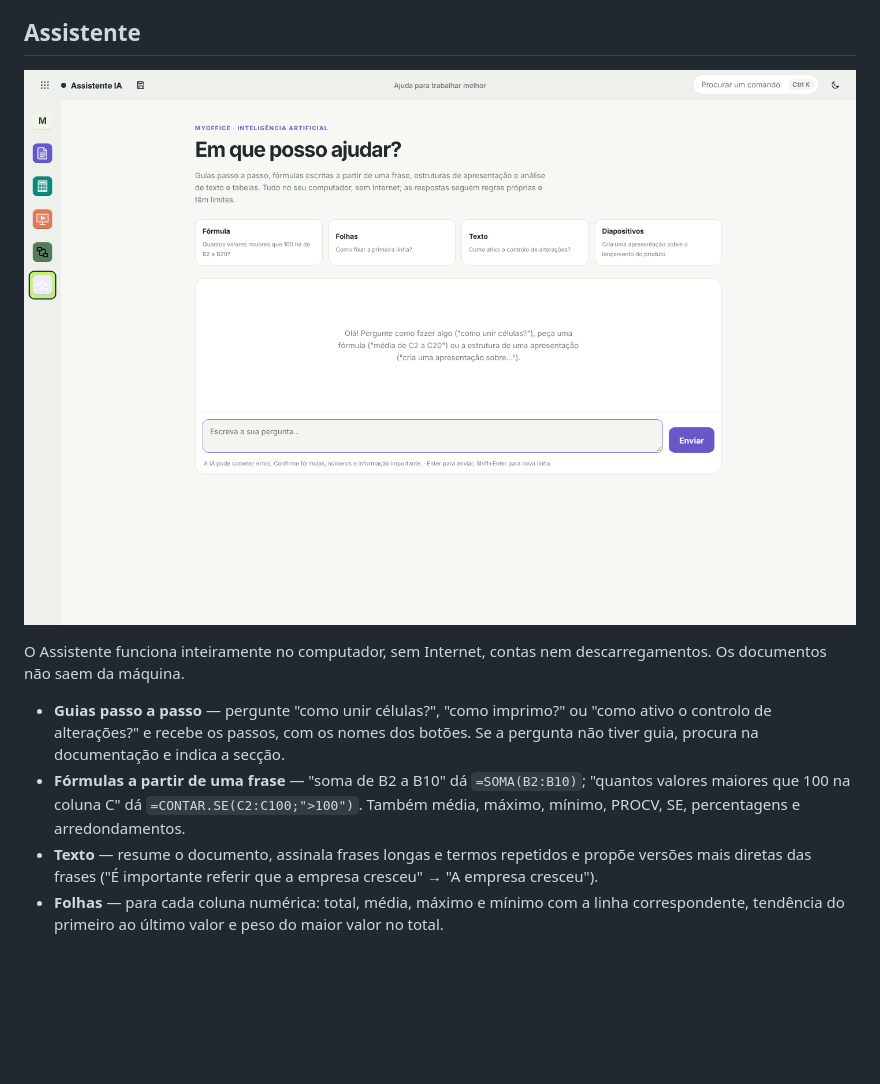
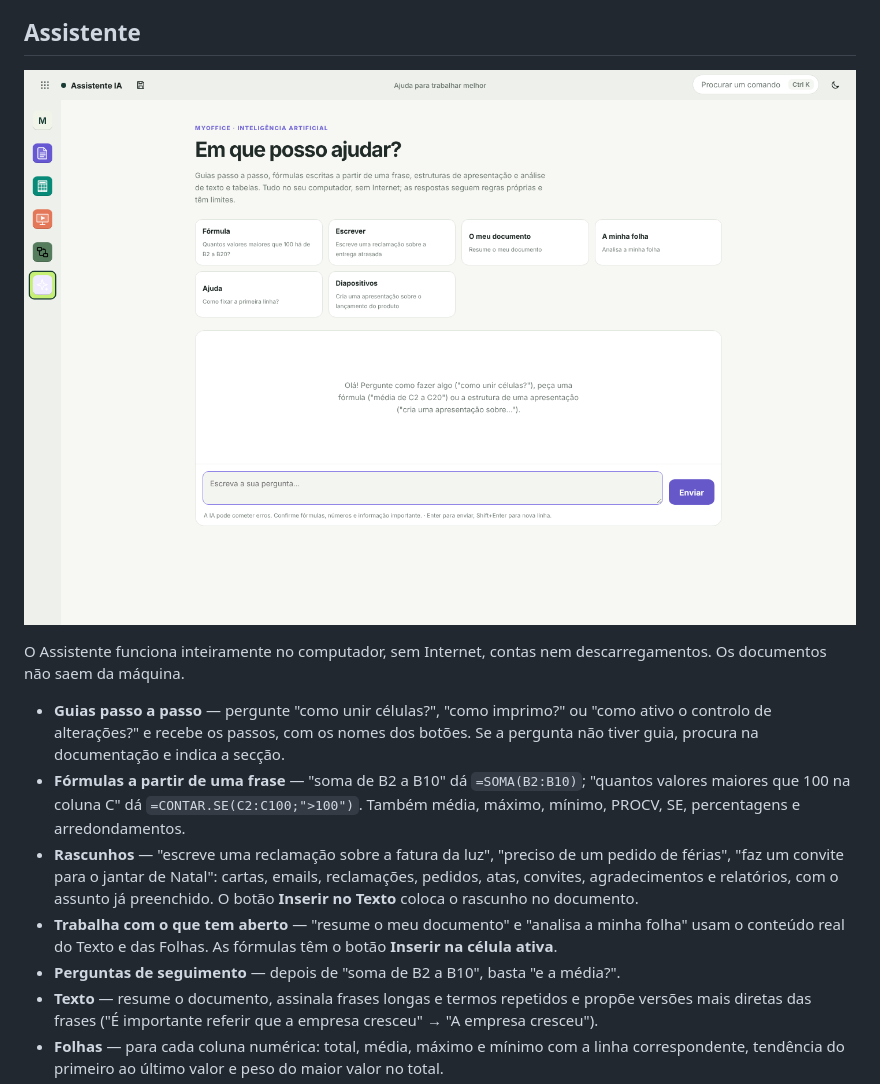
Before and after one commit to cadorio/myoffice, a Markdown page: README.md, the part around the change. Rendered like a GitHub page; pictures changed too: docs/screenshots/assistente-ia.png; blank space fills up the shorter version.

```diff
--- a/README.md
+++ b/README.md
@@ -137,6 +137,9 @@ O Assistente funciona inteiramente no computador, sem Internet, contas nem desca
 
 - **Guias passo a passo** — pergunte "como unir células?", "como imprimo?" ou "como ativo o controlo de alterações?" e recebe os passos, com os nomes dos botões. Se a pergunta não tiver guia, procura na documentação e indica a secção.
 - **Fórmulas a partir de uma frase** — "soma de B2 a B10" dá `=SOMA(B2:B10)`; "quantos valores maiores que 100 na coluna C" dá `=CONTAR.SE(C2:C100;">100")`. Também média, máximo, mínimo, PROCV, SE, percentagens e arredondamentos.
+- **Rascunhos** — "escreve uma reclamação sobre a fatura da luz", "preciso de um pedido de férias", "faz um convite para o jantar de Natal": cartas, emails, reclamações, pedidos, atas, convites, agradecimentos e relatórios, com o assunto já preenchido. O botão **Inserir no Texto** coloca o rascunho no documento.
+- **Trabalha com o que tem aberto** — "resume o meu documento" e "analisa a minha folha" usam o conteúdo real do Texto e das Folhas. As fórmulas têm o botão **Inserir na célula ativa**.
+- **Perguntas de seguimento** — depois de "soma de B2 a B10", basta "e a média?".
 - **Texto** — resume o documento, assinala frases longas e termos repetidos e propõe versões mais diretas das frases ("É importante referir que a empresa cresceu" → "A empresa cresceu").
 - **Folhas** — para cada coluna numérica: total, média, máximo e mínimo com a linha correspondente, tendência do primeiro ao último valor e peso do maior valor no total.
 - **Diapositivos** — propõe uma estrutura de apresentação a partir do tema e sugere versões mais concisas dos diapositivos.
```
Also changed, not shown: 9 other files.
